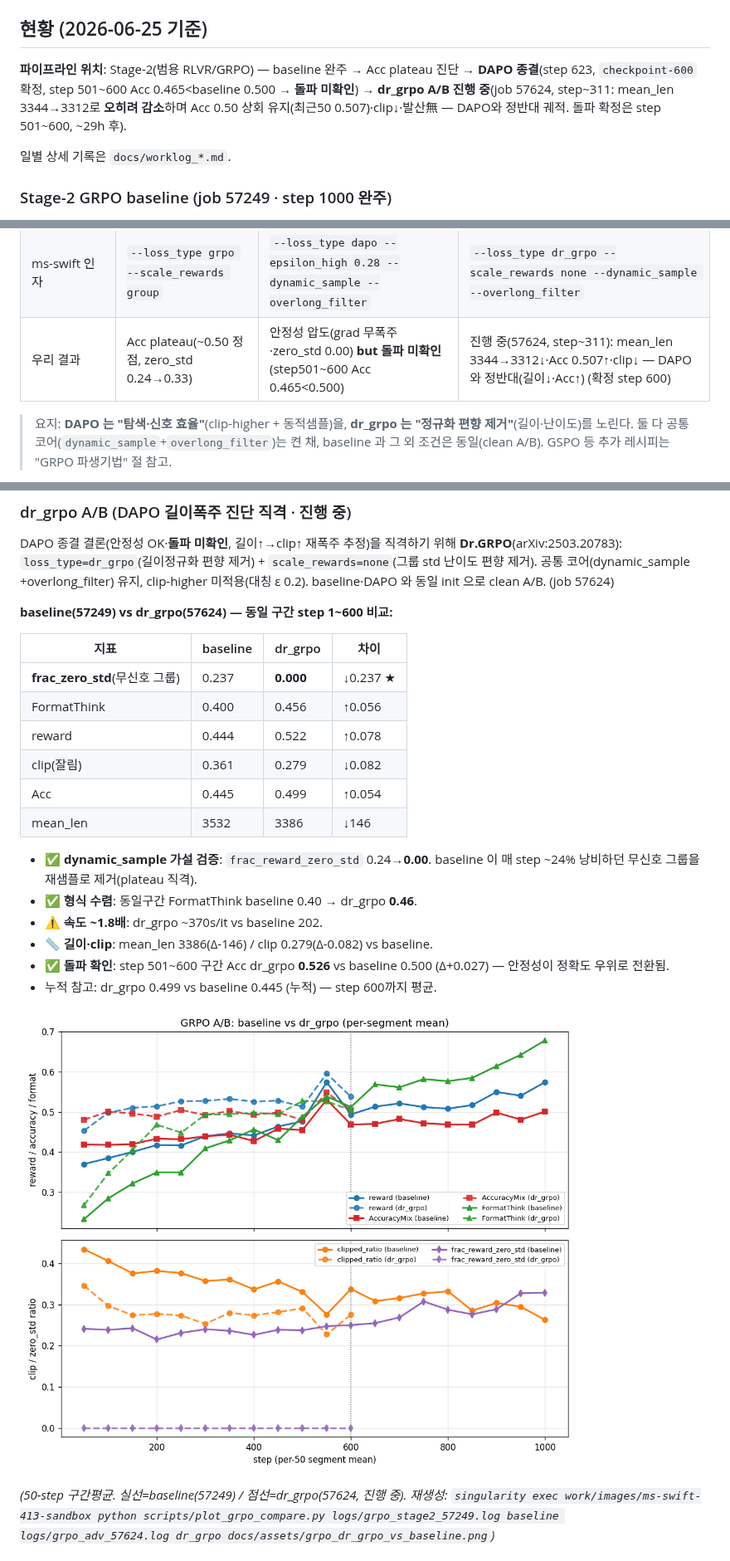
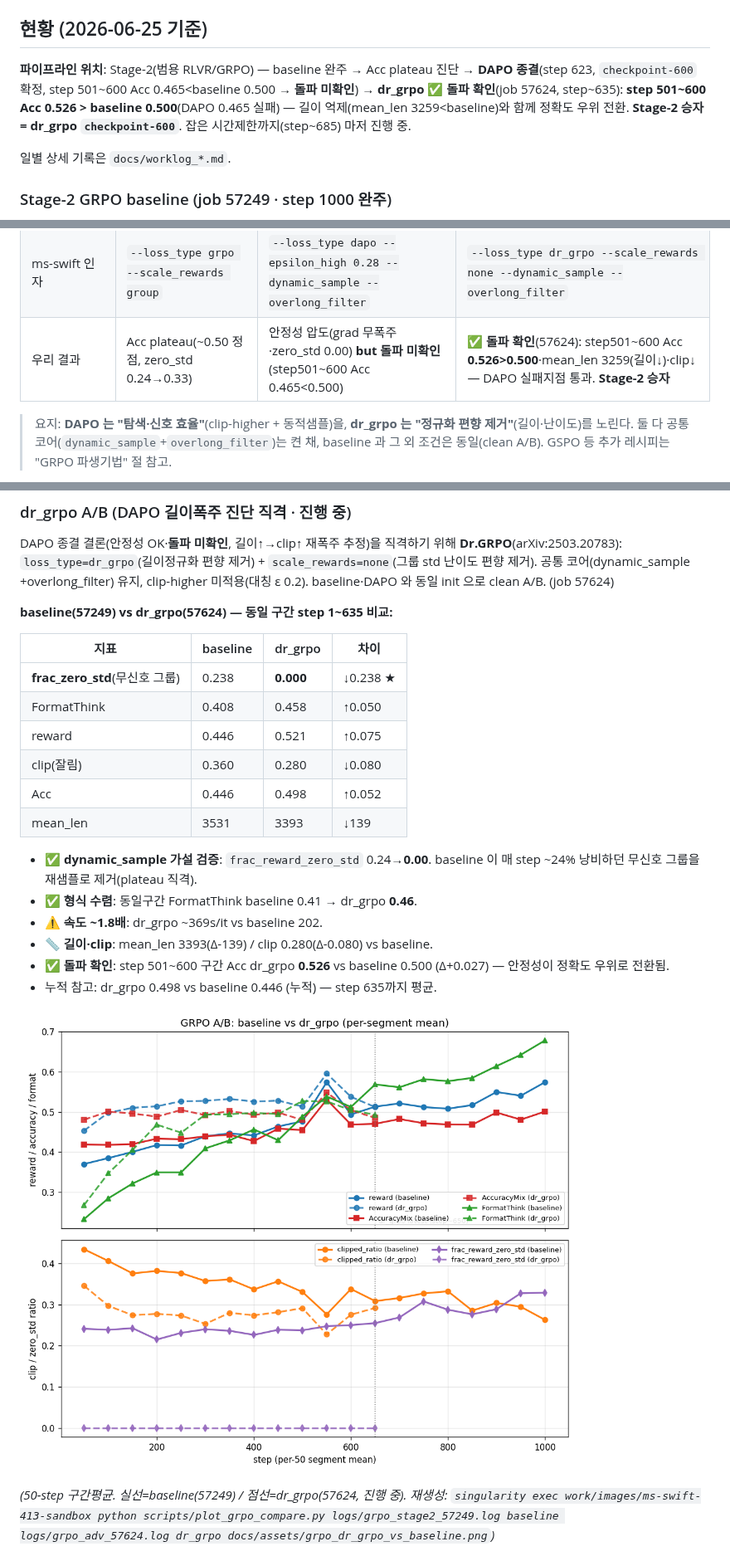
Before and after one commit to jipyeong-lee/k_bds, a Markdown page: README.md, 3 parts joined by grey strips. Shown at 83% size. Drawn GitHub-style; pictures changed too: docs/assets/grpo_dr_grpo_vs_baseline.png.

Commit message:
docs: dr_grpo 돌파 확인 반영(step 635) — Stage-2 승자 확정
step501~600 Acc 0.526>baseline 0.500(DAPO 0.465 실패), mean_len 3259 길이억제 동반.
status·비교표 결과행을 '돌파 확인·Stage-2 승자'로 갱신. 잡은 시간제한까지 진행.

Co-Authored-By: Claude Opus 4.8 <noreply@anthropic.com>
Claude-Session: https://claude.ai/code/session_01FUM49sUDwntj4jptJCoEzL

```diff
--- a/README.md
+++ b/README.md
@@ -6,7 +6,7 @@
 ## 현황 (2026-06-25 기준)
 
 <!-- AUTO:status START (scripts/grpo_ab_update.py 자동 갱신 — 수동 편집 금지) -->
-**파이프라인 위치**: Stage-2(범용 RLVR/GRPO) — baseline 완주 → Acc plateau 진단 → **DAPO 종결**(step 623, `checkpoint-600` 확정, step 501~600 Acc 0.465<baseline 0.500 → **돌파 미확인**) → **dr_grpo A/B 진행 중**(job 57624, step~311: mean_len 3344→3312로 **오히려 감소**하며 Acc 0.50 상회 유지(최근50 0.507)·clip↓·발산無 — DAPO와 정반대 궤적. 돌파 확정은 step 501~600, ~29h 후).
+**파이프라인 위치**: Stage-2(범용 RLVR/GRPO) — baseline 완주 → Acc plateau 진단 → **DAPO 종결**(step 623, `checkpoint-600` 확정, step 501~600 Acc 0.465<baseline 0.500 → **돌파 미확인**) → **dr_grpo ✅ 돌파 확인**(job 57624, step~635): **step 501~600 Acc 0.526 > baseline 0.500**(DAPO 0.465 실패) — 길이 억제(mean_len 3259<baseline)와 함께 정확도 우위 전환. **Stage-2 승자 = dr_grpo `checkpoint-600`**. 잡은 시간제한까지(step~685) 마저 진행 중.
 <!-- AUTO:status END -->
 일별 상세 기록은 `docs/worklog_*.md`.
 
@@ -59,7 +59,7 @@ RFT 간결 콜드스타트 init + LoRA-DDP + max_completion 6144. step 1000에
 | IS 레벨 | token | token | token |
 | 주 타깃 문제 | (기준선) | zero_std plateau | **길이 폭주→clip→0점** |
 | ms-swift 인자 | `--loss_type grpo --scale_rewards group` | `--loss_type dapo --epsilon_high 0.28 --dynamic_sample --overlong_filter` | `--loss_type dr_grpo --scale_rewards none --dynamic_sample --overlong_filter` |
-| 우리 결과 | Acc plateau(~0.50 정점, zero_std 0.24→0.33) | 안정성 압도(grad 무폭주·zero_std 0.00) **but 돌파 미확인**(step501~600 Acc 0.465<0.500) | 진행 중(57624, step~311): mean_len 3344→3312↓·Acc 0.507↑·clip↓ — DAPO와 정반대(길이↓·Acc↑) (확정 step 600) |
+| 우리 결과 | Acc plateau(~0.50 정점, zero_std 0.24→0.33) | 안정성 압도(grad 무폭주·zero_std 0.00) **but 돌파 미확인**(step501~600 Acc 0.465<0.500) | ✅ **돌파 확인**(57624): step501~600 Acc **0.526>0.500**·mean_len 3259(길이↓)·clip↓ — DAPO 실패지점 통과. **Stage-2 승자** |
 
 > 요지: **DAPO 는 "탐색·신호 효율"**(clip-higher + 동적샘플)을, **dr_grpo 는 "정규화 편향 제거"**(길이·난이도)를 노린다.
 > 둘 다 공통 코어(`dynamic_sample`+`overlong_filter`)는 켠 채, baseline 과 그 외 조건은 동일(clean A/B). GSPO 등 추가 레시피는 "GRPO 파생기법" 절 참고.
@@ -96,23 +96,23 @@ DAPO 종결 결론(안정성 OK·**돌파 미확인**, 길이↑→clip↑ 재
 +overlong_filter) 유지, clip-higher 미적용(대칭 ε 0.2). baseline·DAPO 와 동일 init 으로 clean A/B. (job 57624)
 
 <!-- AUTO:ab:dr_grpo START (scripts/grpo_ab_update.py 자동 갱신 — 100-step마다 watcher 가 재생성. 수동 편집 금지) -->
-  **baseline(57249) vs dr_grpo(57624) — 동일 구간 step 1~600 비교:**
+  **baseline(57249) vs dr_grpo(57624) — 동일 구간 step 1~635 비교:**
 
   | 지표 | baseline | dr_grpo | 차이 |
   |------|----------|------|------|
-  | **frac_zero_std**(무신호 그룹) | 0.237 | **0.000** | ↓0.237 ★ |
-  | FormatThink | 0.400 | 0.456 | ↑0.056 |
-  | reward | 0.444 | 0.522 | ↑0.078 |
-  | clip(잘림) | 0.361 | 0.279 | ↓0.082 |
-  | Acc | 0.445 | 0.499 | ↑0.054 |
-  | mean_len | 3532 | 3386 | ↓146 |
+  | **frac_zero_std**(무신호 그룹) | 0.238 | **0.000** | ↓0.238 ★ |
+  | FormatThink | 0.408 | 0.458 | ↑0.050 |
+  | reward | 0.446 | 0.521 | ↑0.075 |
+  | clip(잘림) | 0.360 | 0.280 | ↓0.080 |
+  | Acc | 0.446 | 0.498 | ↑0.052 |
+  | mean_len | 3531 | 3393 | ↓139 |
 
   - ✅ **dynamic_sample 가설 검증**: `frac_reward_zero_std` 0.24→**0.00**. baseline 이 매 step ~24% 낭비하던 무신호 그룹을 재샘플로 제거(plateau 직격).
-  - ✅ **형식 수렴**: 동일구간 FormatThink baseline 0.40 → dr_grpo **0.46**.
-  - ⚠️ **속도 ~1.8배**: dr_grpo ~370s/it vs baseline 202.
-  - 📏 **길이·clip**: mean_len 3386(Δ-146) / clip 0.279(Δ-0.082) vs baseline.
+  - ✅ **형식 수렴**: 동일구간 FormatThink baseline 0.41 → dr_grpo **0.46**.
+  - ⚠️ **속도 ~1.8배**: dr_grpo ~369s/it vs baseline 202.
+  - 📏 **길이·clip**: mean_len 3393(Δ-139) / clip 0.280(Δ-0.080) vs baseline.
   - ✅ **돌파 확인**: step 501~600 구간 Acc dr_grpo **0.526** vs baseline 0.500 (Δ+0.027) — 안정성이 정확도 우위로 전환됨.
-  - 누적 참고: dr_grpo 0.499 vs baseline 0.445 (누적) — step 600까지 평균.
+  - 누적 참고: dr_grpo 0.498 vs baseline 0.446 (누적) — step 635까지 평균.
 <!-- AUTO:ab:dr_grpo END -->
 
   ![baseline vs dr_grpo 추세 비교](docs/assets/grpo_dr_grpo_vs_baseline.png)
```
